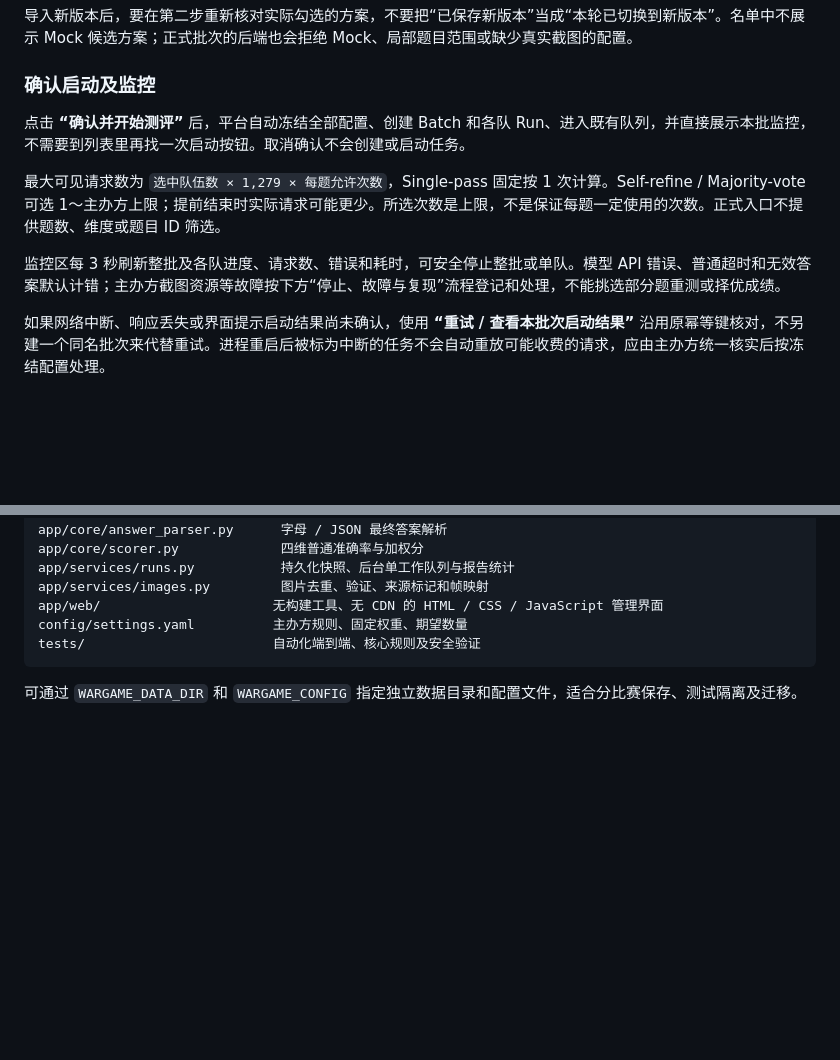
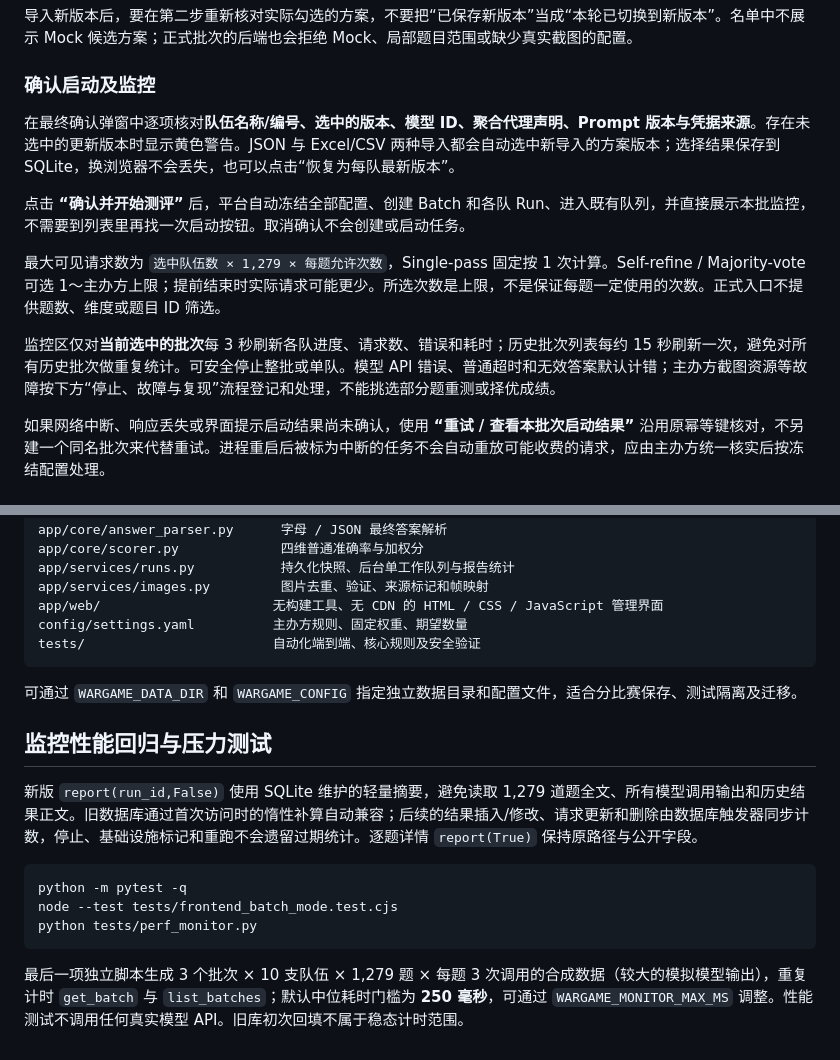
Before and after one commit to Zhoujie-SONG/wargame-eval, a Markdown page: README.md, 2 parts joined by grey strips. GitHub-like rendering; blank space fills up the shorter version.

Commit message:
Document exact launch roster, polling cadence, and monitor benchmark

````diff
--- a/README.md
+++ b/README.md
@@ -79,11 +79,13 @@ JSON 导入会直接完成格式校验和整批保存，**不需要再做 Excel/
 
 ### 确认启动及监控
 
+在最终确认弹窗中逐项核对**队伍名称/编号、选中的版本、模型 ID、聚合代理声明、Prompt 版本与凭据来源**。存在未选中的更新版本时显示黄色警告。JSON 与 Excel/CSV 两种导入都会自动选中新导入的方案版本；选择结果保存到 SQLite，换浏览器不会丢失，也可以点击“恢复为每队最新版本”。
+
 点击 **“确认并开始测评”** 后，平台自动冻结全部配置、创建 Batch 和各队 Run、进入既有队列，并直接展示本批监控，不需要到列表里再找一次启动按钮。取消确认不会创建或启动任务。
 
 最大可见请求数为 `选中队伍数 × 1,279 × 每题允许次数`，Single-pass 固定按 1 次计算。Self-refine / Majority-vote 可选 1～主办方上限；提前结束时实际请求可能更少。所选次数是上限，不是保证每题一定使用的次数。正式入口不提供题数、维度或题目 ID 筛选。
 
-监控区每 3 秒刷新整批及各队进度、请求数、错误和耗时，可安全停止整批或单队。模型 API 错误、普通超时和无效答案默认计错；主办方截图资源等故障按下方“停止、故障与复现”流程登记和处理，不能挑选部分题重测或择优成绩。
+监控区仅对**当前选中的批次**每 3 秒刷新各队进度、请求数、错误和耗时；历史批次列表每约 15 秒刷新一次，避免对所有历史批次做重复统计。可安全停止整批或单队。模型 API 错误、普通超时和无效答案默认计错；主办方截图资源等故障按下方“停止、故障与复现”流程登记和处理，不能挑选部分题重测或择优成绩。
 
 如果网络中断、响应丢失或界面提示启动结果尚未确认，使用 **“重试 / 查看本批次启动结果”** 沿用原幂等键核对，不另建一个同名批次来代替重试。进程重启后被标为中断的任务不会自动重放可能收费的请求，应由主办方统一核实后按冻结配置处理。
 
@@ -204,3 +206,15 @@ tests/                        自动化端到端、核心规则及安全验证
 ```
 
 可通过 `WARGAME_DATA_DIR` 和 `WARGAME_CONFIG` 指定独立数据目录和配置文件，适合分比赛保存、测试隔离及迁移。
+
+## 监控性能回归与压力测试
+
+新版 `report(run_id,False)` 使用 SQLite 维护的轻量摘要，避免读取 1,279 道题全文、所有模型调用输出和历史结果正文。旧数据库通过首次访问时的惰性补算自动兼容；后续的结果插入/修改、请求更新和删除由数据库触发器同步计数，停止、基础设施标记和重跑不会遗留过期统计。逐题详情 `report(True)` 保持原路径与公开字段。
+
+```bash
+python -m pytest -q
+node --test tests/frontend_batch_mode.test.cjs
+python tests/perf_monitor.py
+```
+
+最后一项独立脚本生成 3 个批次 × 10 支队伍 × 1,279 题 × 每题 3 次调用的合成数据（较大的模拟模型输出），重复计时 `get_batch` 与 `list_batches`；默认中位耗时门槛为 **250 毫秒**，可通过 `WARGAME_MONITOR_MAX_MS` 调整。性能测试不调用任何真实模型 API。旧库初次回填不属于稳态计时范围。
````
